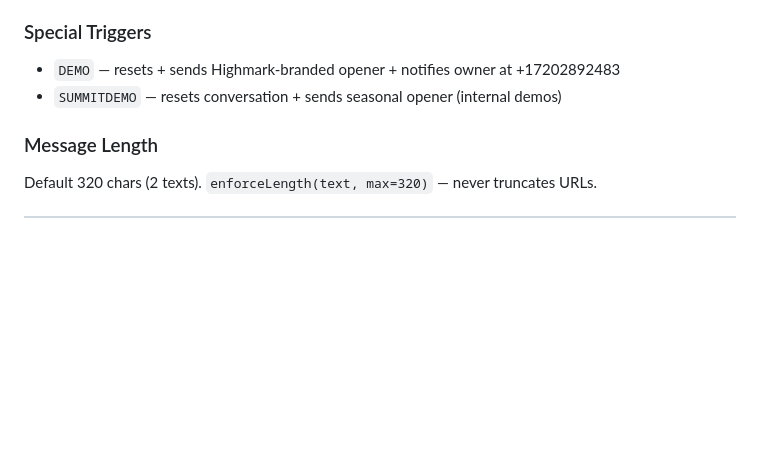
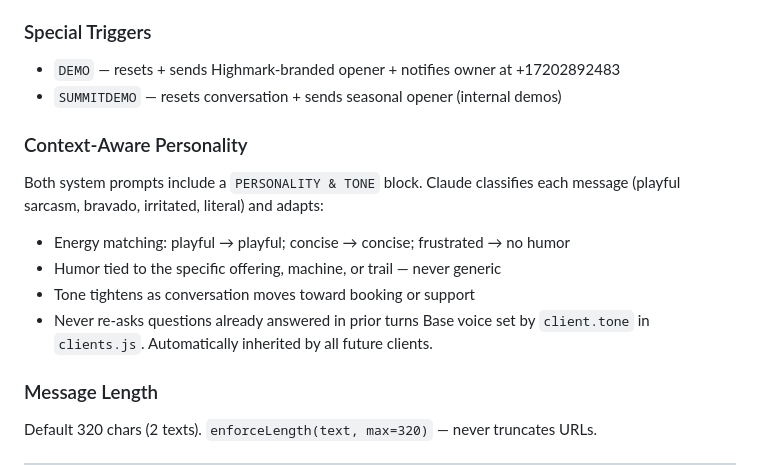
Before and after one commit to Bartoses/highmark-bot, a Markdown page: README.md, the part around the change. Drawn GitHub-style; blank space fills up the shorter version.

```diff
--- a/README.md
+++ b/README.md
@@ -227,6 +227,14 @@ Both return empty TwiML `<Response></Response>` on 429 so Twilio doesn't retry.
 - `DEMO` — resets + sends Highmark-branded opener + notifies owner at +17202892483
 - `SUMMITDEMO` — resets conversation + sends seasonal opener (internal demos)
 
+### Context-Aware Personality
+Both system prompts include a `PERSONALITY & TONE` block. Claude classifies each message (playful sarcasm, bravado, irritated, literal) and adapts:
+- Energy matching: playful → playful; concise → concise; frustrated → no humor
+- Humor tied to the specific offering, machine, or trail — never generic
+- Tone tightens as conversation moves toward booking or support
+- Never re-asks questions already answered in prior turns
+Base voice set by `client.tone` in `clients.js`. Automatically inherited by all future clients.
+
 ### Message Length
 Default 320 chars (2 texts). `enforceLength(text, max=320)` — never truncates URLs.
 
```
Also changed, not shown: CLAUDE.md (+9 -0 lines).
